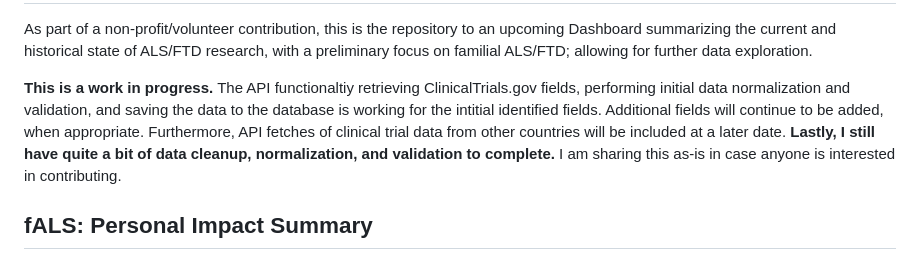
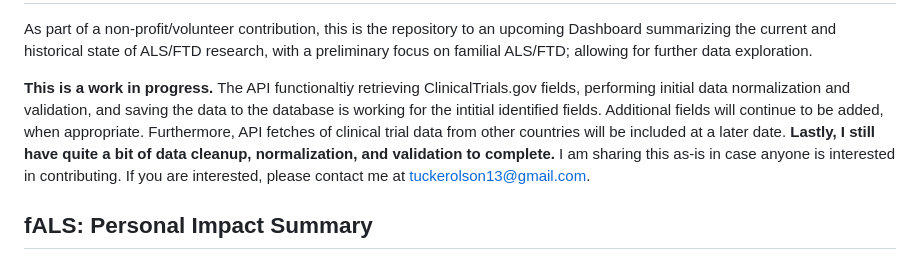
Before and after one commit to tuckthomas/ALS-FTD-Dashboard, a Markdown page: README.md, the part around the change. Drawn GitHub-style.

```diff
--- a/README.md
+++ b/README.md
@@ -7,7 +7,7 @@
 
 As part of a non-profit/volunteer contribution, this is the repository to an upcoming Dashboard summarizing the current and historical state of ALS/FTD research, with a preliminary focus on familial ALS/FTD; allowing for further data exploration.
 
-**This is a work in progress.** The API functionaltiy retrieving ClinicalTrials.gov fields, performing initial data normalization and validation, and saving the data to the database is working for the intitial identified fields. Additional fields will continue to be added, when appropriate. Furthermore, API fetches of clinical trial data from other countries will be included at a later date. **Lastly, I still have quite a bit of data cleanup, normalization, and validation to complete.** I am sharing this as-is in case anyone is interested in contributing.
+**This is a work in progress.** The API functionaltiy retrieving ClinicalTrials.gov fields, performing initial data normalization and validation, and saving the data to the database is working for the intitial identified fields. Additional fields will continue to be added, when appropriate. Furthermore, API fetches of clinical trial data from other countries will be included at a later date. **Lastly, I still have quite a bit of data cleanup, normalization, and validation to complete.** I am sharing this as-is in case anyone is interested in contributing. If you are interested, please contact me at tuckerolson13@gmail.com.
 
 ## fALS: Personal Impact Summary
 Within my lifetime, I have witnessed SOD1 Familial ALS claim the lives of my grandmother, my uncle, my father, and most recently my aunt. Our greater extended family has also suffered losses. [Click here to learn more about fALS's impact on my family and I.](https://www.iamals.org/stories/tucker-olson-2/)
```
